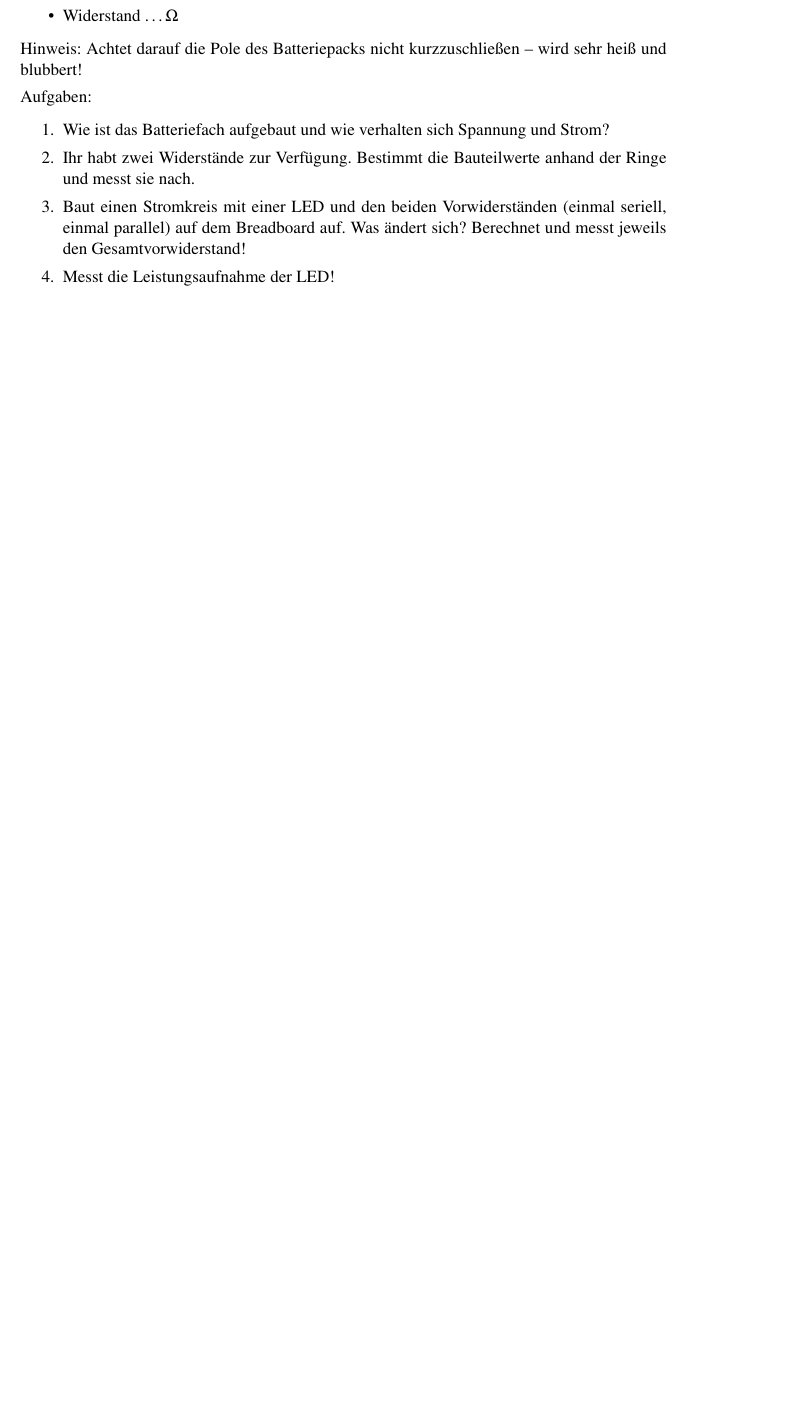
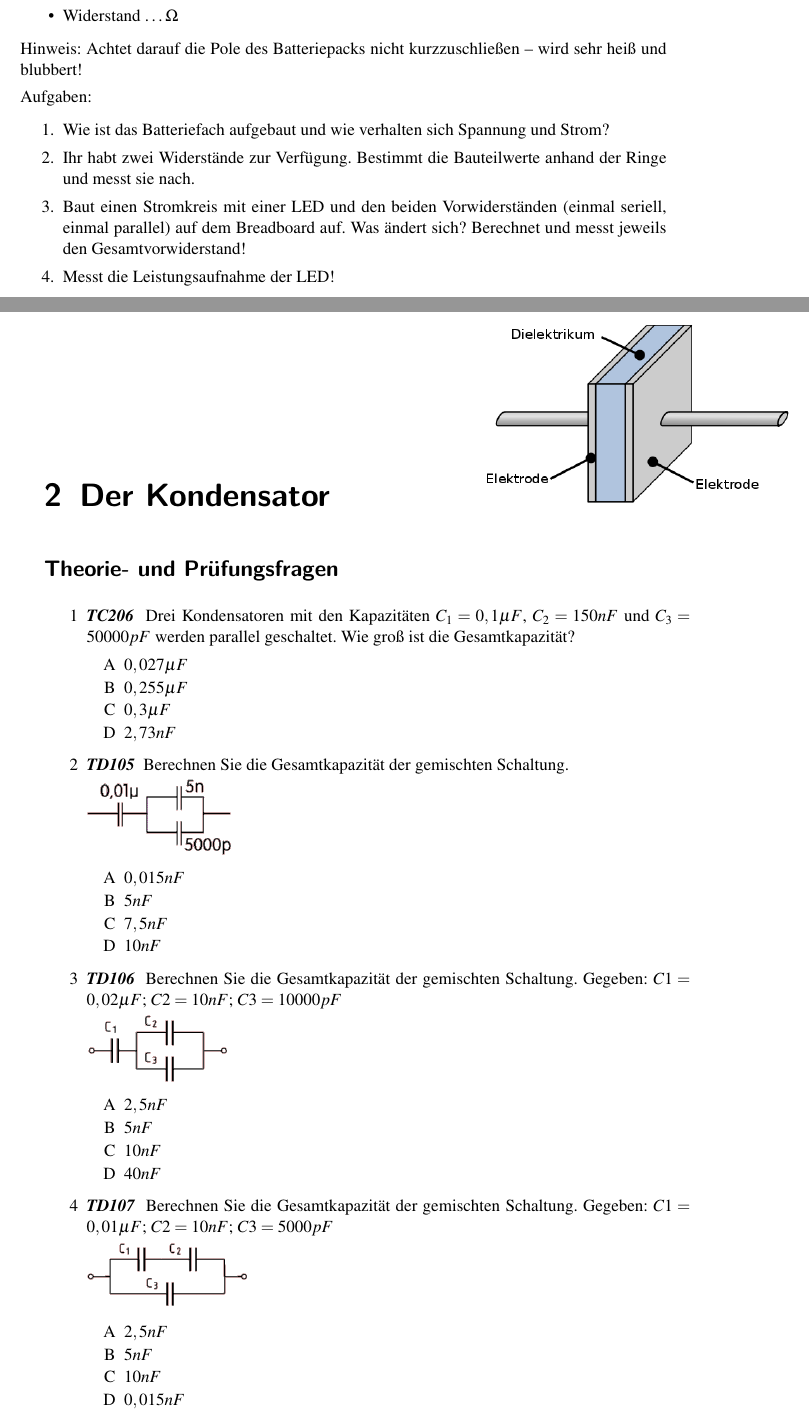
Before and after one commit to aknrdureegaesr/Folien_Amateurfunkkurs_DJ4UF, a LaTeX document (Praxis/SkriptE/Skript_Praxis.tex, which reads Praxis/SkriptE/Kondensator/Kondensator.tex): part of page 6 of 50 before the commit and two parts of pages 6 and 7 of 52 after it, the two joined at a grey line, cut so that both start at the same text, the shorter picture padded with empty space. Compiled offline with pdfLaTeX; an older LaTeX class or package is replaced by its successor.

Commit message:
Kondensator

```diff
--- /dev/null
+++ b/Praxis/SkriptE/Kondensator/Kondensator.tex
@@ -0,0 +1,72 @@
+
+
+\begin{wrapfigure}[0]{r}[-5cm]{0.5cm}
+ \vspace{-6cm}
+  \includegraphics[scale=0.45]{Kondensator/Bilder/Kondensator.png}
+ \vspace{-6cm}
+\end{wrapfigure}
+
+\section*{Theorie- und Prüfungsfragen}
+
+
+
+%\loesung{
+%\begin{figure}[H]
+%\centering
+%\includegraphics[scale=3]{Transistor/Bilder/PNP_NPN.pdf}
+%\caption{1 und 2 - NPN- und PNP-Transistor}
+%\end{figure}
+%}
+
+
+\mucho{1}{TC206}
+{
+Drei Kondensatoren mit den Kapazitäten $C_1 = 0,1\mu F$, $C_2 = 150nF$ und $C_3 = 50000pF$ werden parallel geschaltet. Wie groß ist die Gesamtkapazität?
+}%Frage
+{$0,027\mu F$}%A
+{$0,255\mu F$}%B
+{$0,3\mu F$}%C
+{$2,73nF$}%D
+{C; $C_g = 100nF + 150nF + 50nF = 300nF = 0,3\mu F$}%Lösung
+
+
+\mucho{2}{TD105}
+{
+Berechnen Sie die Gesamtkapazität der gemischten Schaltung.\\
+\includegraphics[scale=0.35]{Kondensator/Bilder/TD105.png}
+}%Frage
+{$0,015nF$}%A
+{$5nF$}%B
+{$7,5nF$}%C
+{$10nF$}%D
+{B; $C_g = \dfrac{C_1 \cdot C_{2+3}}{C_1 + C_{2+3}} = \dfrac{10nF \cdot (5nF + 5nF)}{10nF + (5nF + 5nF)} = 5$}%Lösung
+
+\mucho{3}{TD106}
+{
+Berechnen Sie die Gesamtkapazität der gemischten Schaltung. Gegeben: $C1 = 0,02\mu F$; $C2 = 10nF$; $C3 = 10000pF $ \\
+\includegraphics[scale=0.35]{Kondensator/Bilder/TD106.png}
+}%Frage
+{$2,5nF$}%A
+{$5nF$}%B
+{$10nF$}%C
+{$40nF$}%D
+{C; $C_g = \dfrac{C_1 \cdot C_{2+3}}{C_1 + C_{2+3}} = \dfrac{20nF \cdot (10nF + 10nF)}{20nF + (10nF + 10nF)} = 10nF$}%Lösung
+
+\mucho{4}{TD107}
+{
+Berechnen Sie die Gesamtkapazität der gemischten Schaltung. Gegeben: $C1 = 0,01 \mu F$; $C2 = 10 nF$; $C3 = 5000 pF$\\
+\includegraphics[scale=0.3]{Kondensator/Bilder/TD107.png}
+}%Frage
+{$2,5 nF$}%A
+{$5 nF$}%B
+{$10 nF$}%C
+{$0,015 nF$}%D
+{C; $C_g = \dfrac{C_1 \cdot C_2}{C_1 + C_2} + C_3 = \dfrac{10nF \cdot 10nF}{10nF + 10nF} + 5nF = 10nF$}%Lösung
+
+\mucho{5}{TC208}
+{Mit zunehmender Frequenz}%Frage
+{steigt der Wechselstromwiderstand des Kondensators.}%A
+{sinkt der Wechselstromwiderstand des Kondensators.}%B
+{steigt der Wechselstromwiderstand des Kondensators bis zu einem Maximum und sinkt dann wieder.}%C
+{sinkt der Wechselstromwiderstand des Kondensators bis zu einem Minimum und steigt dann wieder.}%D
+{B; $X_C = \dfrac{1}{2\pi \cdot f \cdot C}$}%Lösung
--- a/Praxis/SkriptE/Skript_Praxis.tex
+++ b/Praxis/SkriptE/Skript_Praxis.tex
@@ -43,6 +43,9 @@
 
 \chapter{Spannung, Strom und Widerstand}
 \input{SSW/SSW.tex}
+
+\chapter{Der Kondensator}
+\input{Kondensator/Kondensator.tex}
 
 \chapter{Die Spule}
 \input{Spule/Spule.tex}
```
Also changed, not shown: Praxis/SkriptE/Skript_Praxis_Loesung.tex (+3 -0 lines), Praxis/SkriptE/Kondensator/Bilder/Kondensator.png (added), Praxis/SkriptE/Kondensator/Bilder/TC203.png (added), Praxis/SkriptE/Kondensator/Bilder/TC205.png (added), Praxis/SkriptE/Kondensator/Bilder/TD105.png (added), Praxis/SkriptE/Kondensator/Bilder/TD106.png (added), Praxis/SkriptE/Kondensator/Bilder/TD107.png (added), Praxis/SkriptE/Kondensator/Kondensator.tex (50 more changed lines), 4 other files.
